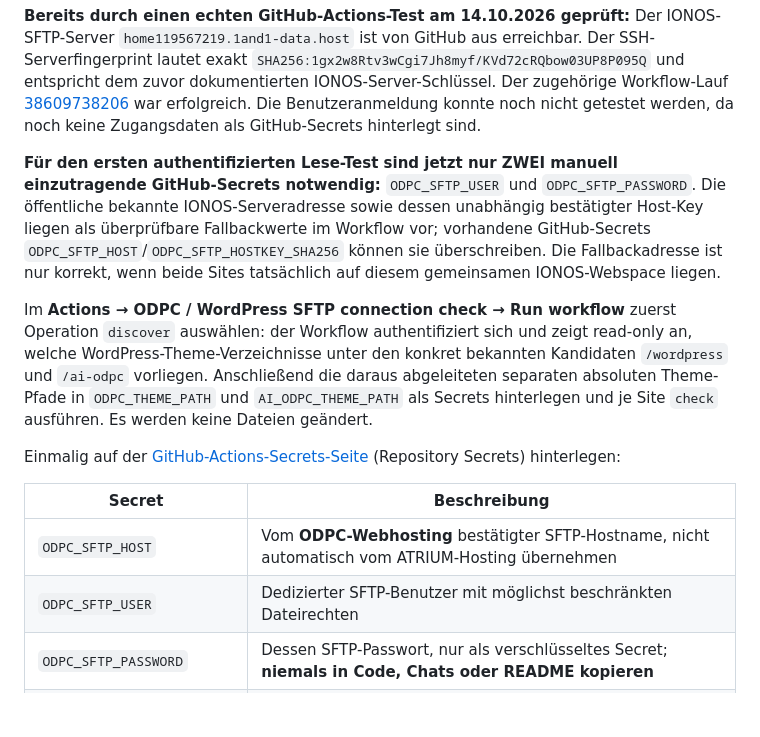
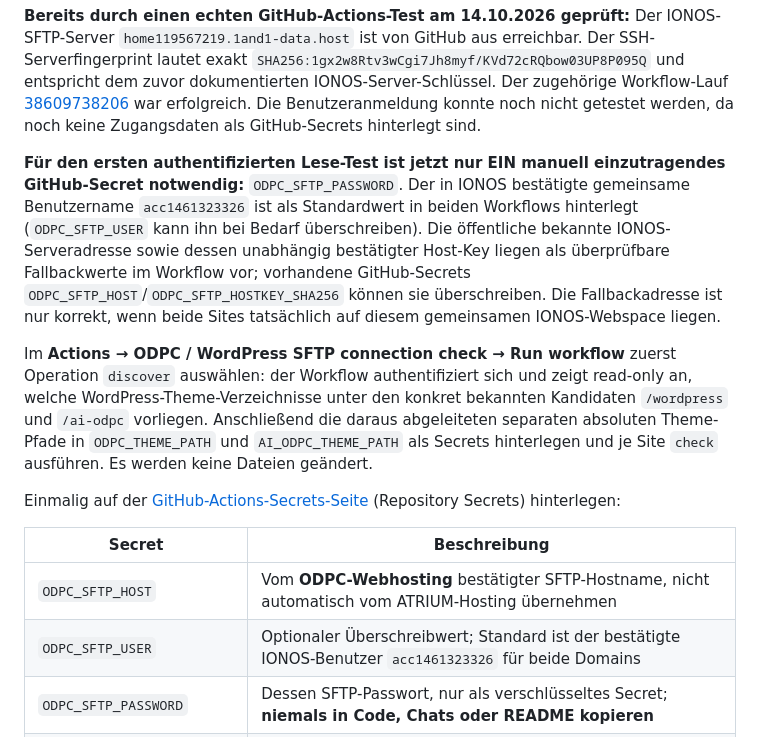
Before and after one commit to oliverdering/odpc-sitebot, a Markdown page: docs/deployment-multi-site.md, the part around the change. Drawn GitHub-style; blank space fills up the shorter version.

Commit message:
Document confirmed shared IONOS login; only password secret remains

```diff
--- a/docs/deployment-multi-site.md
+++ b/docs/deployment-multi-site.md
@@ -24,7 +24,7 @@ Neu in diesem Repository:
 
 **Bereits durch einen echten GitHub-Actions-Test am 14.10.2026 geprüft:** Der IONOS-SFTP-Server `home119567219.1and1-data.host` ist von GitHub aus erreichbar. Der SSH-Serverfingerprint lautet exakt `SHA256:1gx2w8Rtv3wCgi7Jh8myf/KVd72cRQbow03UP8P095Q` und entspricht dem zuvor dokumentierten IONOS-Server-Schlüssel. Der zugehörige Workflow-Lauf [38609738206](https://github.com/oliverdering/odpc-sitebot/actions/runs/38609738206) war erfolgreich. Die Benutzeranmeldung konnte noch nicht getestet werden, da noch keine Zugangsdaten als GitHub-Secrets hinterlegt sind.
 
-**Für den ersten authentifizierten Lese-Test sind jetzt nur ZWEI manuell einzutragende GitHub-Secrets notwendig:** `ODPC_SFTP_USER` und `ODPC_SFTP_PASSWORD`. Die öffentliche bekannte IONOS-Serveradresse sowie dessen unabhängig bestätigter Host-Key liegen als überprüfbare Fallbackwerte im Workflow vor; vorhandene GitHub-Secrets `ODPC_SFTP_HOST`/`ODPC_SFTP_HOSTKEY_SHA256` können sie überschreiben. Die Fallbackadresse ist nur korrekt, wenn beide Sites tatsächlich auf diesem gemeinsamen IONOS-Webspace liegen.
+**Für den ersten authentifizierten Lese-Test ist jetzt nur EIN manuell einzutragendes GitHub-Secret notwendig:** `ODPC_SFTP_PASSWORD`. Der in IONOS bestätigte gemeinsame Benutzername `acc1461323326` ist als Standardwert in beiden Workflows hinterlegt (`ODPC_SFTP_USER` kann ihn bei Bedarf überschreiben). Die öffentliche bekannte IONOS-Serveradresse sowie dessen unabhängig bestätigter Host-Key liegen als überprüfbare Fallbackwerte im Workflow vor; vorhandene GitHub-Secrets `ODPC_SFTP_HOST`/`ODPC_SFTP_HOSTKEY_SHA256` können sie überschreiben. Die Fallbackadresse ist nur korrekt, wenn beide Sites tatsächlich auf diesem gemeinsamen IONOS-Webspace liegen.
 
 Im **Actions → ODPC / WordPress SFTP connection check → Run workflow** zuerst Operation `discover` auswählen: der Workflow authentifiziert sich und zeigt read-only an, welche WordPress-Theme-Verzeichnisse unter den konkret bekannten Kandidaten `/wordpress` und `/ai-odpc` vorliegen. Anschließend die daraus abgeleiteten separaten absoluten Theme-Pfade in `ODPC_THEME_PATH` und `AI_ODPC_THEME_PATH` als Secrets hinterlegen und je Site `check` ausführen. Es werden keine Dateien geändert.
 
@@ -33,7 +33,7 @@ Einmalig auf der [GitHub-Actions-Secrets-Seite](https://github.com/oliverdering/
 | Secret | Beschreibung |
 |---|---|
 | `ODPC_SFTP_HOST` | Vom **ODPC-Webhosting** bestätigter SFTP-Hostname, nicht automatisch vom ATRIUM-Hosting übernehmen |
-| `ODPC_SFTP_USER` | Dedizierter SFTP-Benutzer mit möglichst beschränkten Dateirechten |
+| `ODPC_SFTP_USER` | Optionaler Überschreibwert; Standard ist der bestätigte IONOS-Benutzer `acc1461323326` für beide Domains |
 | `ODPC_SFTP_PASSWORD` | Dessen SFTP-Passwort, nur als verschlüsseltes Secret; **niemals in Code, Chats oder README kopieren** |
 | `ODPC_SFTP_HOSTKEY_SHA256` | Vom Hoster oder anderweitig **unabhängig** bestätigter SSH-Host-Key-Fingerprint |
 | `ODPC_THEME_PATH` | Exakter absoluter Theme-Pfad der Hauptwebsite **odpc.de**, einschließlich `/wp-content/themes/<themename>` |
```
